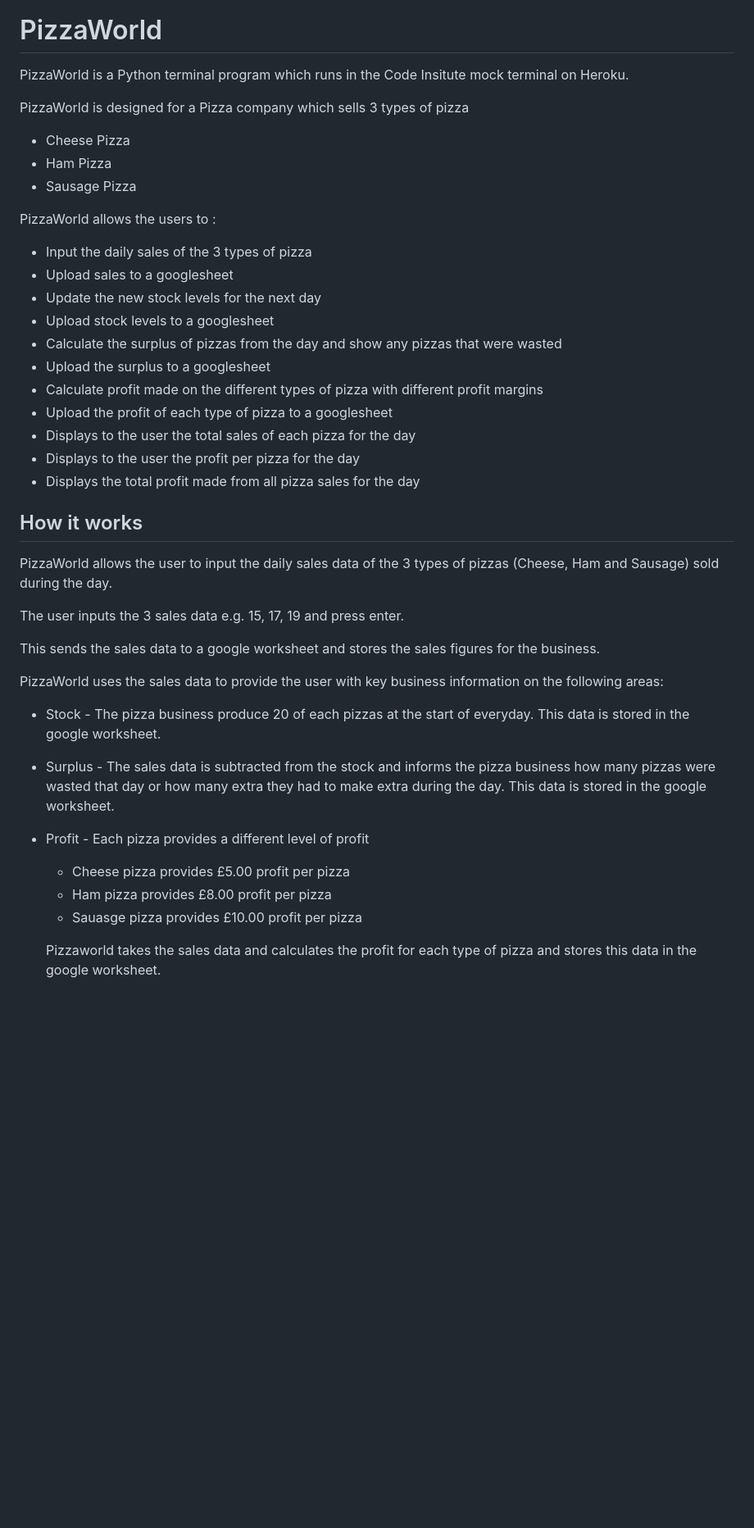
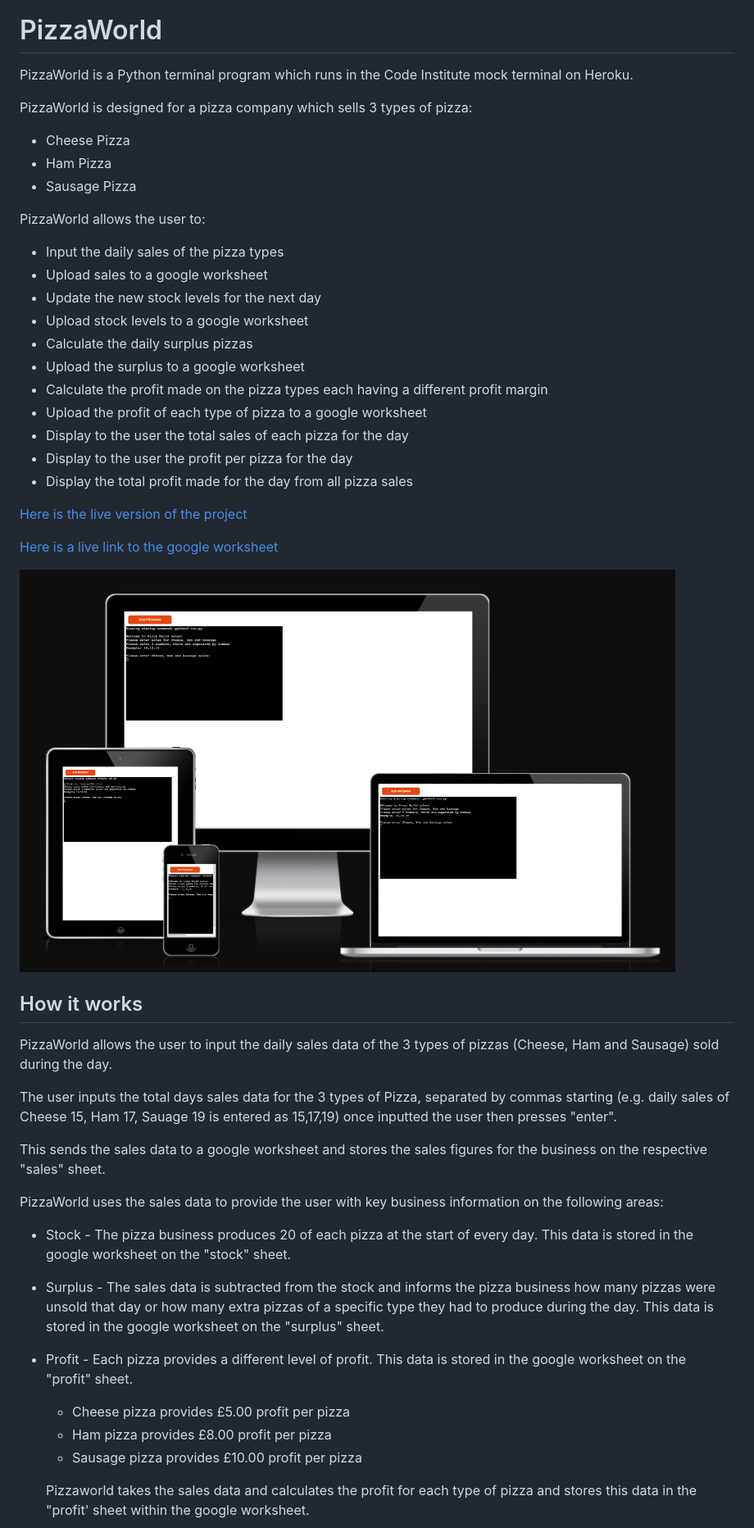
Before and after one commit to RichBurman/Project-3-Python, a Markdown page: README.md, the part around the change printed below. Shown: that part at 82% size. Drawn GitHub-style; pictures changed too: assets/images/README/responsive.png (added); blank space fills up the shorter version.

Commit message:
Spelling and Grammar changes to README

```diff
--- a/README.md
+++ b/README.md
@@ -2,42 +2,51 @@
 
 # PizzaWorld
 
-PizzaWorld is a Python terminal program which runs in the Code Insitute mock terminal on Heroku.
+PizzaWorld is a Python terminal program which runs in the Code Institute mock terminal on Heroku.
 
-PizzaWorld is designed for a Pizza company which sells 3 types of pizza
+
+PizzaWorld is designed for a pizza company which sells 3 types of pizza:
 - Cheese Pizza
 - Ham Pizza
 - Sausage Pizza
 
-PizzaWorld allows the users to :
-- Input the daily sales of the 3 types of pizza
-- Upload sales to a googlesheet
+PizzaWorld allows the user to:
+- Input the daily sales of the pizza types
+- Upload sales to a google worksheet
 - Update the new stock levels for the next day
-- Upload stock levels to a googlesheet
-- Calculate the surplus of pizzas from the day and show any pizzas that were wasted
-- Upload the surplus to a googlesheet
-- Calculate profit made on the different types of pizza with different profit margins
-- Upload the profit of each type of pizza to a googlesheet
-- Displays to the user the total sales of each pizza for the day
-- Displays to the user the profit per pizza for the day
-- Displays the total profit made from all pizza sales for the day
+- Upload stock levels to a google worksheet
+- Calculate the daily surplus pizzas
+- Upload the surplus to a google worksheet
+- Calculate the profit made on the pizza types each having a different profit margin
+- Upload the profit of each type of pizza to a google worksheet
+- Display to the user the total sales of each pizza for the day
+- Display to the user the profit per pizza for the day
+- Display the total profit made for the day from all pizza sales
+
+[Here is the live version of the project](https://pizza-world.herokuapp.com/)
+
+[Here is a live link to the google worksheet](https://docs.google.com/spreadsheets/d/1S1hgp-PmgAoM8KUjN3stYeTxWITjOD4pQTnUQbdar2Y/edit?usp=sharing)
+
+<img src="assets/images/README/responsive.png" width="800" height="600" alt="Image of Am I responsive">
+
+
 
 ## How it works
 
 PizzaWorld allows the user to input the daily sales data of the 3 types of pizzas (Cheese, Ham and Sausage) sold during the day.
 
-The user inputs the 3 sales data e.g. 15, 17, 19 and press enter.
+The user inputs the total days sales data for the 3 types of Pizza, separated by commas starting (e.g. daily sales of Cheese 15, Ham 17, Sauage 19 is entered as 15,17,19) once inputted the user then presses "enter".
 
-This sends the sales data to a google worksheet and stores the sales figures for the business.
+This sends the sales data to a google worksheet and stores the sales figures for the business on the respective "sales" sheet.
 
 PizzaWorld uses the sales data to provide the user with key business information on the following areas:
 
-- Stock - The pizza business produce 20 of each pizzas at the start of everyday. This data is stored in the google worksheet.
-- Surplus - The sales data is subtracted from the stock and informs the pizza business how many pizzas were wasted that day or how many extra they had to make extra during the day. This data is stored in the google worksheet.
-- Profit - Each pizza provides a different level of profit
+- Stock - The pizza business produces 20 of each pizza at the start of every day. This data is stored in the google worksheet on the "stock" sheet.
+- Surplus - The sales data is subtracted from the stock and informs the pizza business how many pizzas were unsold that day or how many extra pizzas of a specific type they had to produce during the day. This data is stored in the google worksheet on the "surplus" sheet.
+- Profit - Each pizza provides a different level of profit. This data is stored in the google worksheet on the "profit" sheet.
     - Cheese pizza provides £5.00 profit per pizza
     - Ham pizza provides £8.00 profit per pizza
-    - Sauasge pizza provides £10.00 profit per pizza
+    - Sausage pizza provides £10.00 profit per pizza
 
-    Pizzaworld takes the sales data and calculates the profit for each type of pizza and stores this data in the google worksheet.
+    Pizzaworld takes the sales data and calculates the profit for each type of pizza and stores this data in the "profit' sheet within the google worksheet.
 
```
Also changed, not shown: other parts of README.md (+42 -30 lines), 1 other file.
